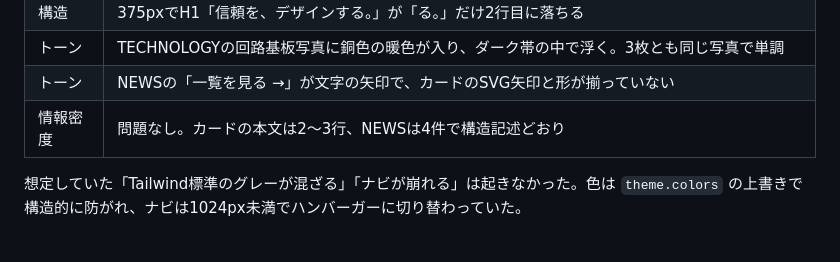
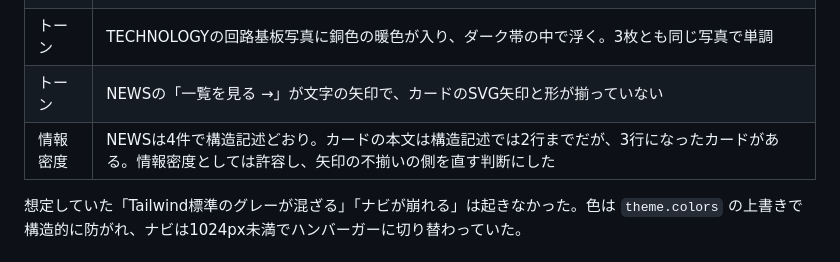
Before and after one commit to kgsi/webdesign-with-cc-sample, a Markdown page: ch05-corporate-site/docs/log.md, the part around the change. Drawn GitHub-style.

```diff
--- a/ch05-corporate-site/docs/log.md
+++ b/ch05-corporate-site/docs/log.md
@@ -49,7 +49,7 @@ headless Chromeで 375、768、1280 の3幅を撮影。375pxはheadless Chrome
 | 構造 | 375pxでH1「信頼を、デザインする。」が「る。」だけ2行目に落ちる |
 | トーン | TECHNOLOGYの回路基板写真に銅色の暖色が入り、ダーク帯の中で浮く。3枚とも同じ写真で単調 |
 | トーン | NEWSの「一覧を見る →」が文字の矢印で、カードのSVG矢印と形が揃っていない |
-| 情報密度 | 問題なし。カードの本文は2〜3行、NEWSは4件で構造記述どおり |
+| 情報密度 | NEWSは4件で構造記述どおり。カードの本文は構造記述では2行までだが、3行になったカードがある。情報密度としては許容し、矢印の不揃いの側を直す判断にした |
 
 想定していた「Tailwind標準のグレーが混ざる」「ナビが崩れる」は起きなかった。色は `theme.colors` の上書きで構造的に防がれ、ナビは1024px未満でハンバーガーに切り替わっていた。
 
```
Also changed, not shown: ch05-corporate-site/docs/checklist.md (+1 -1 lines).
